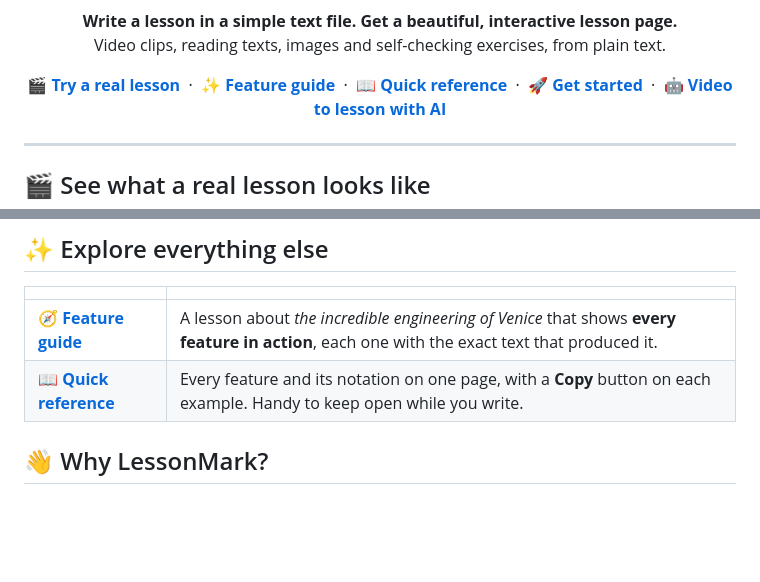
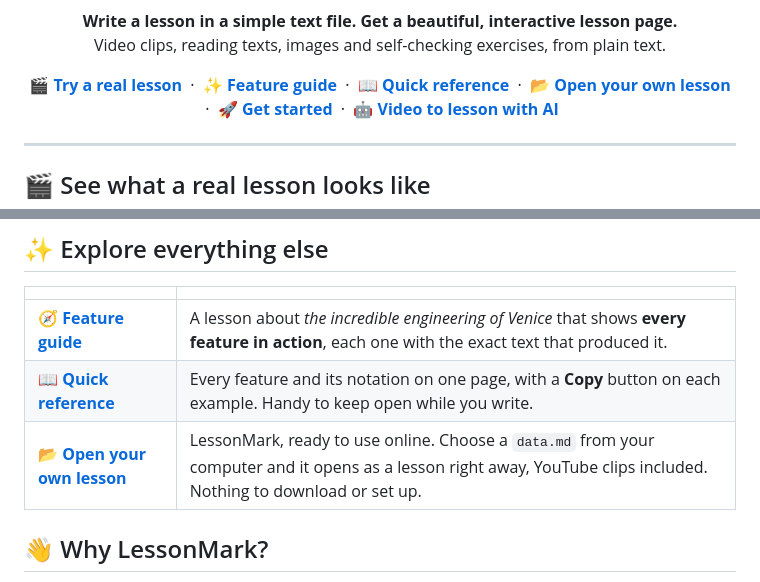
Before and after one commit to jeronimovis/lessonmark, a Markdown page: README.md, 2 parts joined by grey strips. Rendered like a GitHub page; blank space fills up the shorter version.

```diff
--- a/README.md
+++ b/README.md
@@ -16,6 +16,8 @@
   <a href="https://jeronimovis.github.io/lessonmark/"><b>✨ Feature guide</b></a>
   &nbsp;·&nbsp;
   <a href="https://jeronimovis.github.io/lessonmark/LessonMark-reference.html"><b>📖 Quick reference</b></a>
+  &nbsp;·&nbsp;
+  <a href="https://jeronimovis.github.io/lessonmark/online/"><b>📂 Open your own lesson</b></a>
   &nbsp;·&nbsp;
   <a href="#-make-your-own-lesson-in-3-steps"><b>🚀 Get started</b></a>
   &nbsp;·&nbsp;
@@ -49,6 +51,7 @@ Every exercise has **Check**, **Show** and **Clear** buttons, a folded *“Need
 |---|---|
 | 🧭 **[Feature guide](https://jeronimovis.github.io/lessonmark/)** | A lesson about *the incredible engineering of Venice* that shows **every feature in action**, each one with the exact text that produced it. |
 | 📖 **[Quick reference](https://jeronimovis.github.io/lessonmark/LessonMark-reference.html)** | Every feature and its notation on one page, with a **Copy** button on each example. Handy to keep open while you write. |
+| 📂 **[Open your own lesson](https://jeronimovis.github.io/lessonmark/online/)** | LessonMark, ready to use online. Choose a `data.md` from your computer and it opens as a lesson right away, YouTube clips included. Nothing to download or set up. |
 
 ## 👋 Why LessonMark?
 
```
Also changed, not shown: other parts of README.md (+8 -2 lines).
